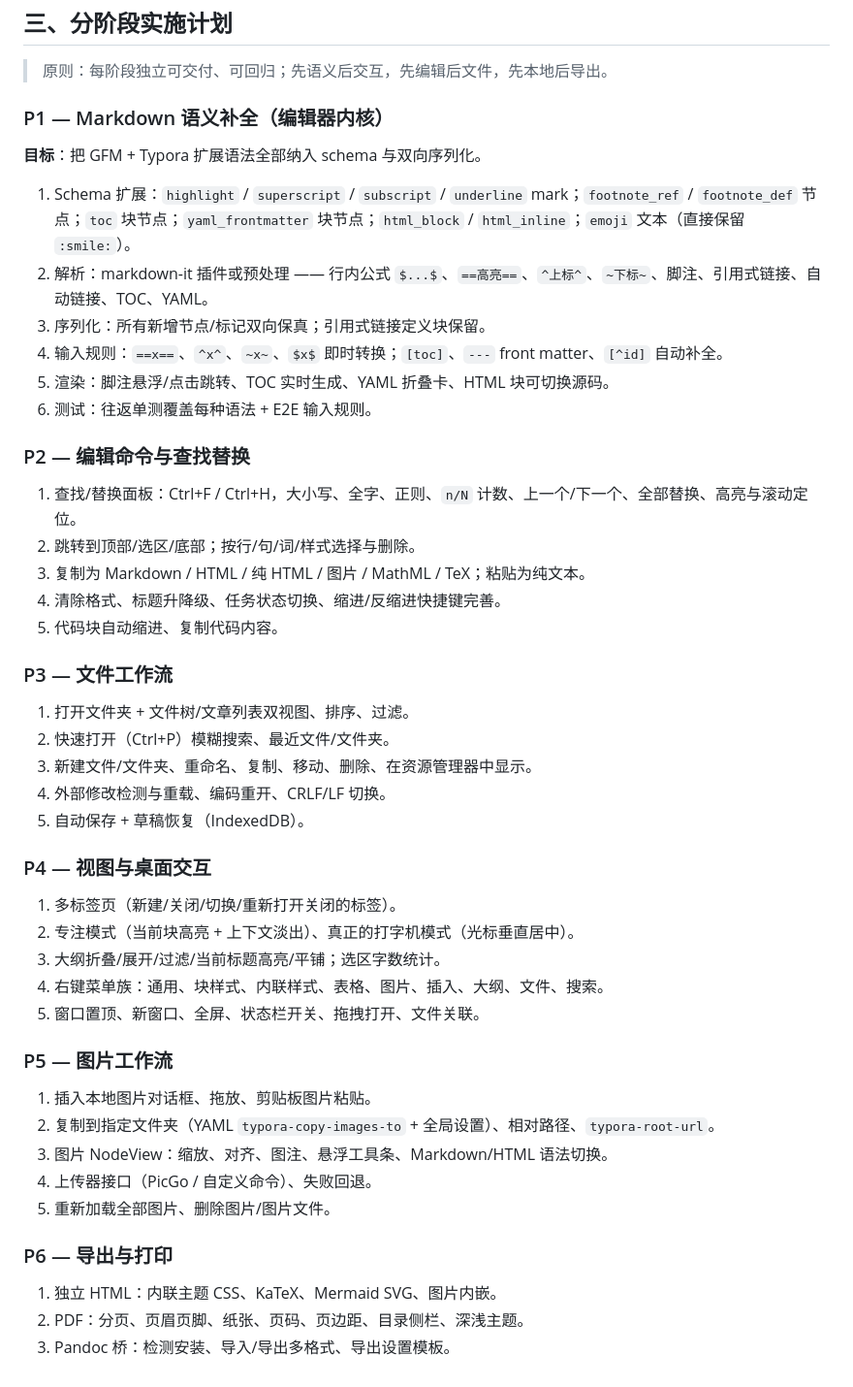
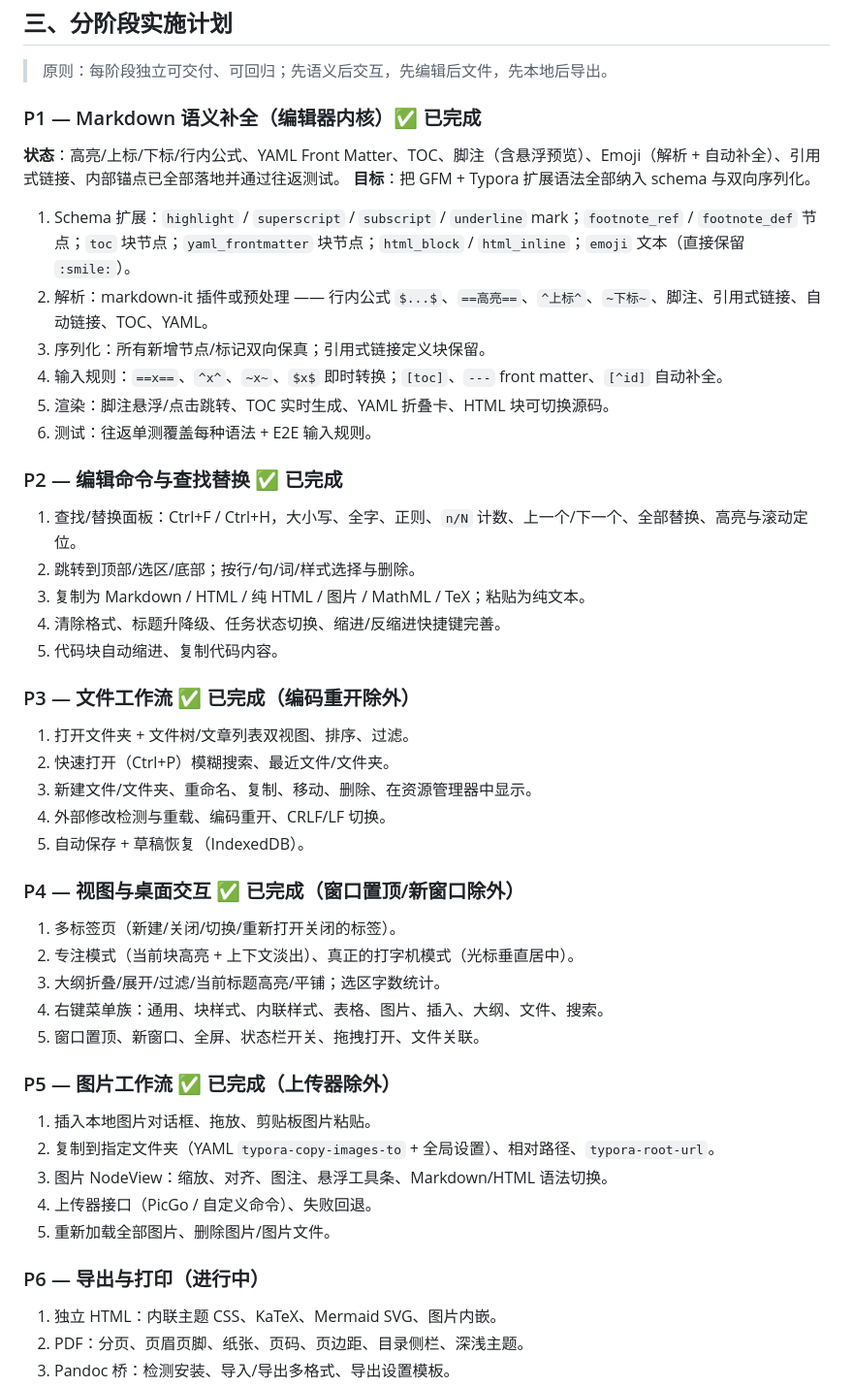
Before and after one commit to ZFHNB/MarkWeave, a Markdown page: docs/TYPORA_PARITY.md, the part around the change. Shown at 97% size. Drawn GitHub-style.

Commit message:
docs: update parity roadmap progress

```diff
--- a/docs/TYPORA_PARITY.md
+++ b/docs/TYPORA_PARITY.md
@@ -98,7 +98,8 @@ General（窗口样式/主题/字数/字体/左侧面板/语言）、Editor（
 
 > 原则：每阶段独立可交付、可回归；先语义后交互，先编辑后文件，先本地后导出。
 
-### P1 — Markdown 语义补全（编辑器内核）
+### P1 — Markdown 语义补全（编辑器内核）✅ 已完成
+**状态**：高亮/上标/下标/行内公式、YAML Front Matter、TOC、脚注（含悬浮预览）、Emoji（解析 + 自动补全）、引用式链接、内部锚点已全部落地并通过往返测试。
 **目标**：把 GFM + Typora 扩展语法全部纳入 schema 与双向序列化。
 
 1. Schema 扩展：`highlight` / `superscript` / `subscript` / `underline` mark；`footnote_ref` / `footnote_def` 节点；`toc` 块节点；`yaml_frontmatter` 块节点；`html_block` / `html_inline`；`emoji` 文本（直接保留 `:smile:`）。
@@ -108,35 +109,35 @@ General（窗口样式/主题/字数/字体/左侧面板/语言）、Editor（
 5. 渲染：脚注悬浮/点击跳转、TOC 实时生成、YAML 折叠卡、HTML 块可切换源码。
 6. 测试：往返单测覆盖每种语法 + E2E 输入规则。
 
-### P2 — 编辑命令与查找替换
+### P2 — 编辑命令与查找替换 ✅ 已完成
 1. 查找/替换面板：Ctrl+F / Ctrl+H，大小写、全字、正则、`n/N` 计数、上一个/下一个、全部替换、高亮与滚动定位。
 2. 跳转到顶部/选区/底部；按行/句/词/样式选择与删除。
 3. 复制为 Markdown / HTML / 纯 HTML / 图片 / MathML / TeX；粘贴为纯文本。
 4. 清除格式、标题升降级、任务状态切换、缩进/反缩进快捷键完善。
 5. 代码块自动缩进、复制代码内容。
 
-### P3 — 文件工作流
+### P3 — 文件工作流 ✅ 已完成（编码重开除外）
 1. 打开文件夹 + 文件树/文章列表双视图、排序、过滤。
 2. 快速打开（Ctrl+P）模糊搜索、最近文件/文件夹。
 3. 新建文件/文件夹、重命名、复制、移动、删除、在资源管理器中显示。
 4. 外部修改检测与重载、编码重开、CRLF/LF 切换。
 5. 自动保存 + 草稿恢复（IndexedDB）。
 
-### P4 — 视图与桌面交互
+### P4 — 视图与桌面交互 ✅ 已完成（窗口置顶/新窗口除外）
 1. 多标签页（新建/关闭/切换/重新打开关闭的标签）。
 2. 专注模式（当前块高亮 + 上下文淡出）、真正的打字机模式（光标垂直居中）。
 3. 大纲折叠/展开/过滤/当前标题高亮/平铺；选区字数统计。
 4. 右键菜单族：通用、块样式、内联样式、表格、图片、插入、大纲、文件、搜索。
 5. 窗口置顶、新窗口、全屏、状态栏开关、拖拽打开、文件关联。
 
-### P5 — 图片工作流
+### P5 — 图片工作流 ✅ 已完成（上传器除外）
 1. 插入本地图片对话框、拖放、剪贴板图片粘贴。
 2. 复制到指定文件夹（YAML `typora-copy-images-to` + 全局设置）、相对路径、`typora-root-url`。
 3. 图片 NodeView：缩放、对齐、图注、悬浮工具条、Markdown/HTML 语法切换。
 4. 上传器接口（PicGo / 自定义命令）、失败回退。
 5. 重新加载全部图片、删除图片/图片文件。
 
-### P6 — 导出与打印
+### P6 — 导出与打印（进行中）
 1. 独立 HTML：内联主题 CSS、KaTeX、Mermaid SVG、图片内嵌。
 2. PDF：分页、页眉页脚、纸张、页码、页边距、目录侧栏、深浅主题。
 3. Pandoc 桥：检测安装、导入/导出多格式、导出设置模板。
```
